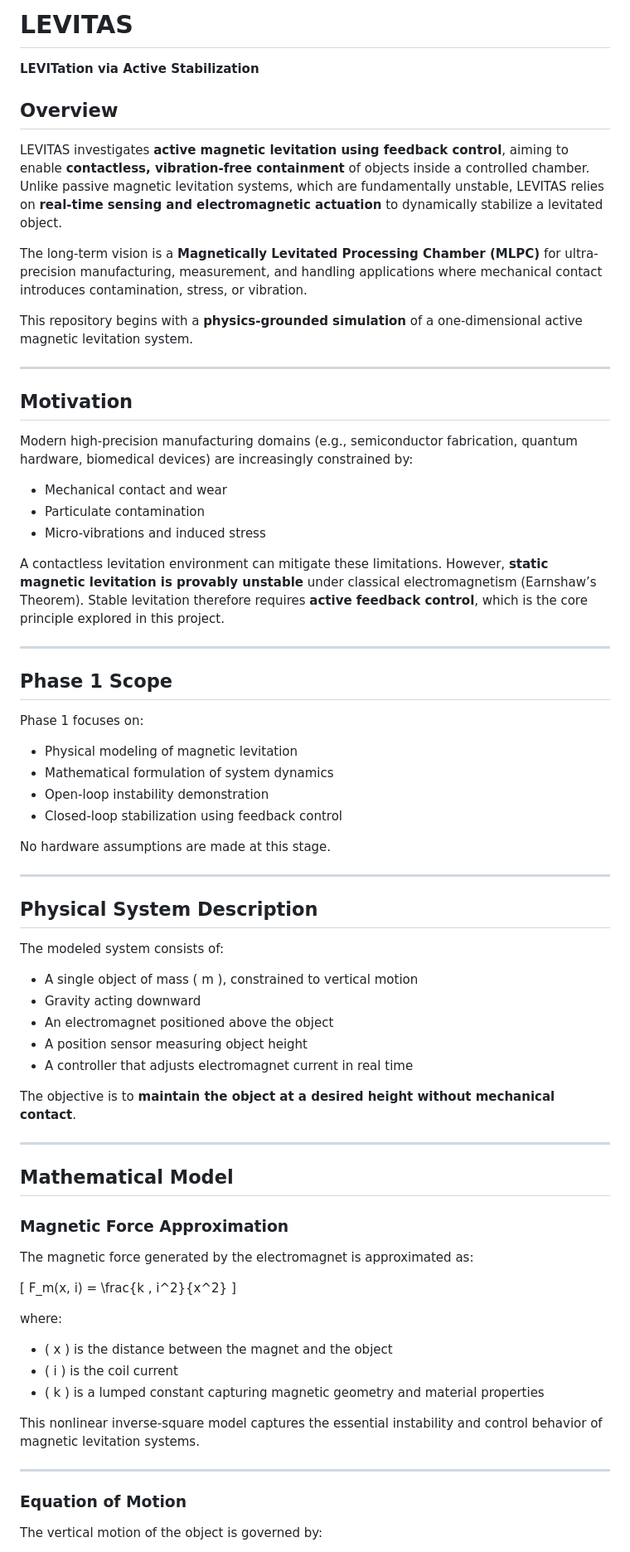
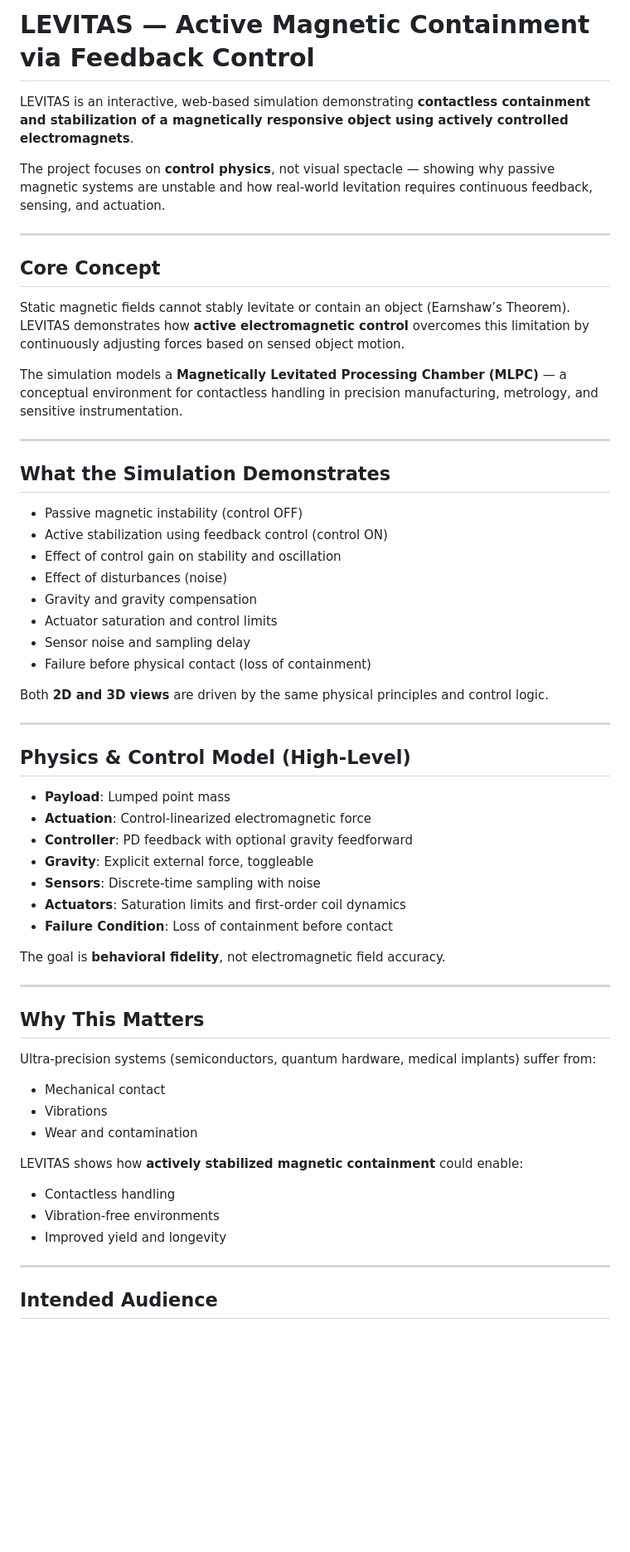
Before and after one commit to Yatharthg12/Levitas, a Markdown page: README.md, the part around one of its changes. Shown at 83% size. Rendered like a GitHub page; blank space fills up the shorter version.

```diff
--- a/README.md
+++ b/README.md
@@ -1,66 +1,62 @@
-# LEVITAS
-**LEVITation via Active Stabilization**
+# LEVITAS — Active Magnetic Containment via Feedback Control
 
-## Overview
-LEVITAS investigates **active magnetic levitation using feedback control**, aiming to enable **contactless, vibration-free containment** of objects inside a controlled chamber. Unlike passive magnetic levitation systems, which are fundamentally unstable, LEVITAS relies on **real-time sensing and electromagnetic actuation** to dynamically stabilize a levitated object.
+LEVITAS is an interactive, web-based simulation demonstrating **contactless containment and stabilization of a magnetically responsive object using actively controlled electromagnets**.
 
-The long-term vision is a **Magnetically Levitated Processing Chamber (MLPC)** for ultra-precision manufacturing, measurement, and handling applications where mechanical contact introduces contamination, stress, or vibration.
-
-This repository begins with a **physics-grounded simulation** of a one-dimensional active magnetic levitation system.
+The project focuses on **control physics**, not visual spectacle — showing why passive magnetic systems are unstable and how real-world levitation requires continuous feedback, sensing, and actuation.
 
 ---
 
-## Motivation
-Modern high-precision manufacturing domains (e.g., semiconductor fabrication, quantum hardware, biomedical devices) are increasingly constrained by:
-- Mechanical contact and wear
-- Particulate contamination
-- Micro-vibrations and induced stress
+## Core Concept
 
-A contactless levitation environment can mitigate these limitations. However, **static magnetic levitation is provably unstable** under classical electromagnetism (Earnshaw’s Theorem). Stable levitation therefore requires **active feedback control**, which is the core principle explored in this project.
+Static magnetic fields cannot stably levitate or contain an object (Earnshaw’s Theorem).
+LEVITAS demonstrates how **active electromagnetic control** overcomes this limitation by continuously adjusting forces based on sensed object motion.
+
+The simulation models a **Magnetically Levitated Processing Chamber (MLPC)** — a conceptual environment for contactless handling in precision manufacturing, metrology, and sensitive instrumentation.
 
 ---
 
-## Phase 1 Scope
-Phase 1 focuses on:
-- Physical modeling of magnetic levitation
-- Mathematical formulation of system dynamics
-- Open-loop instability demonstration
-- Closed-loop stabilization using feedback control
+## What the Simulation Demonstrates
 
-No hardware assumptions are made at this stage.
+- Passive magnetic instability (control OFF)
+- Active stabilization using feedback control (control ON)
+- Effect of control gain on stability and oscillation
+- Effect of disturbances (noise)
+- Gravity and gravity compensation
+- Actuator saturation and control limits
+- Sensor noise and sampling delay
+- Failure before physical contact (loss of containment)
+
+Both **2D and 3D views** are driven by the same physical principles and control logic.
 
 ---
 
-## Physical System Description
-The modeled system consists of:
-- A single object of mass \( m \), constrained to vertical motion
-- Gravity acting downward
-- An electromagnet positioned above the object
-- A position sensor measuring object height
-- A controller that adjusts electromagnet current in real time
+## Physics & Control Model (High-Level)
 
-The objective is to **maintain the object at a desired height without mechanical contact**.
+- **Payload**: Lumped point mass
+- **Actuation**: Control-linearized electromagnetic force
+- **Controller**: PD feedback with optional gravity feedforward
+- **Gravity**: Explicit external force, toggleable
+- **Sensors**: Discrete-time sampling with noise
+- **Actuators**: Saturation limits and first-order coil dynamics
+- **Failure Condition**: Loss of containment before contact
+
+The goal is **behavioral fidelity**, not electromagnetic field accuracy.
 
 ---
 
-## Mathematical Model
+## Why This Matters
 
-### Magnetic Force Approximation
-The magnetic force generated by the electromagnet is approximated as:
+Ultra-precision systems (semiconductors, quantum hardware, medical implants) suffer from:
+- Mechanical contact
+- Vibrations
+- Wear and contamination
 
-\[
-F_m(x, i) = \frac{k \, i^2}{x^2}
-\]
-
-where:
-- \( x \) is the distance between the magnet and the object
-- \( i \) is the coil current
-- \( k \) is a lumped constant capturing magnetic geometry and material properties
-
-This nonlinear inverse-square model captures the essential instability and control behavior of magnetic levitation systems.
+LEVITAS shows how **actively stabilized magnetic containment** could enable:
+- Contactless handling
+- Vibration-free environments
+- Improved yield and longevity
 
 ---
 
-### Equation of Motion
-The vertical motion of the object is governed by:
+## Intended Audience
 
```
Also changed, not shown: other parts of README.md (+37 -37 lines).
